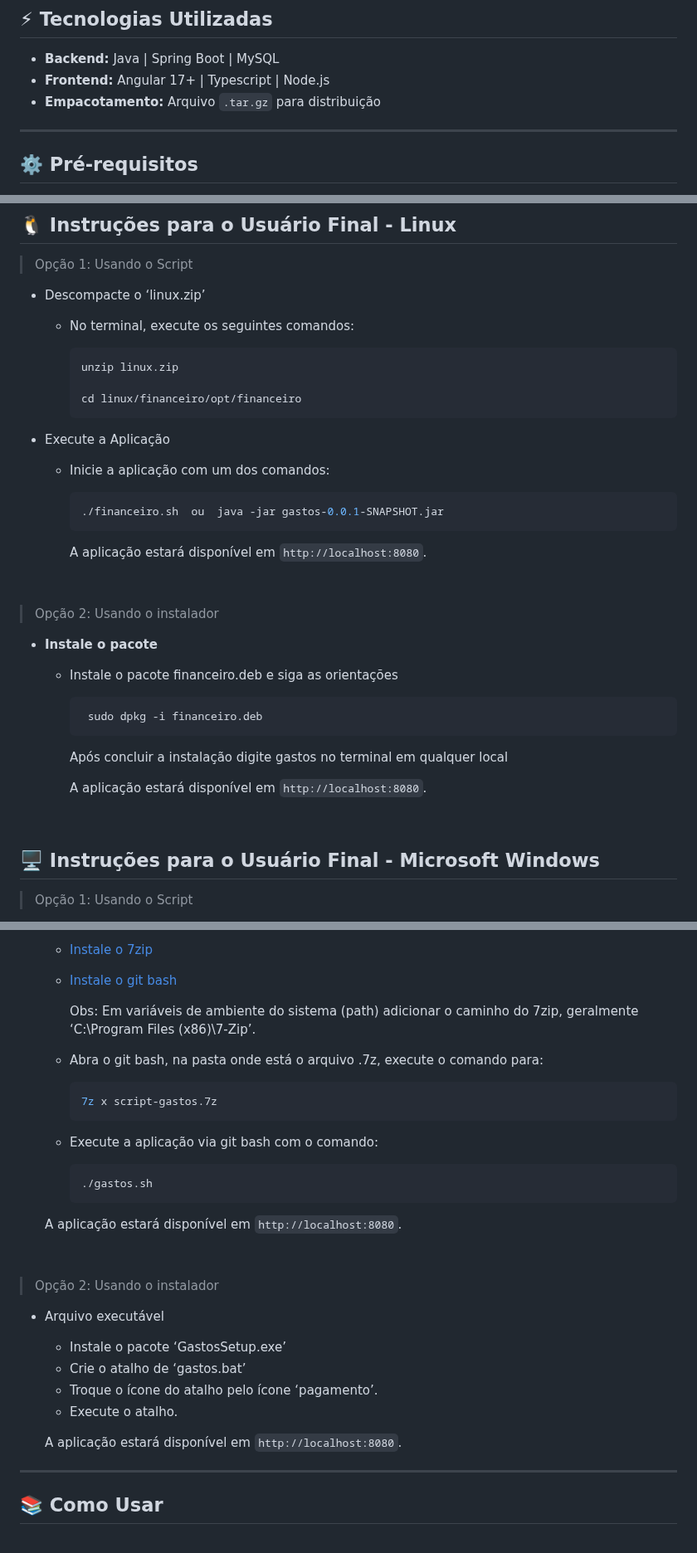
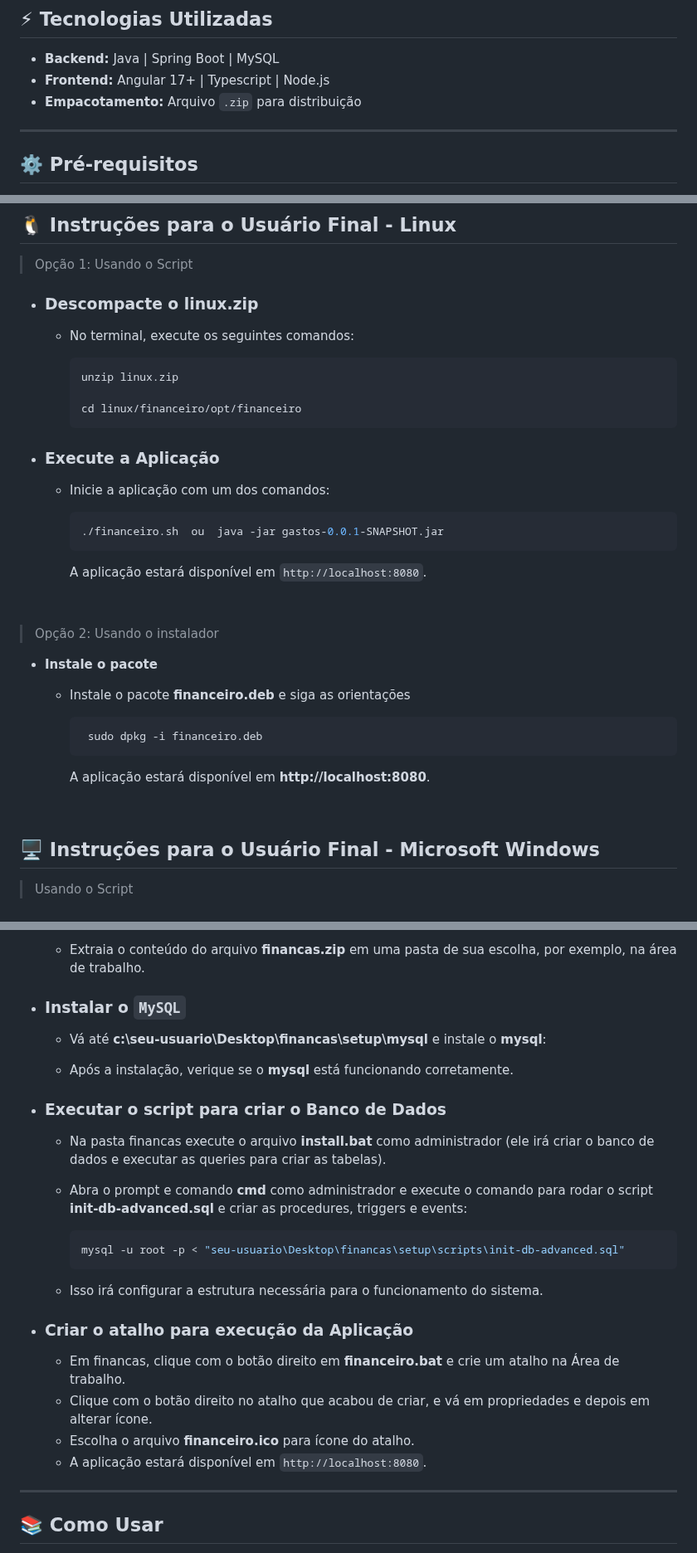
Before and after one commit to alexandrelorena/financeiro, a Markdown page: README.md, 3 parts joined by grey strips. Shown at 83% size. GitHub-like rendering.

Commit message:
Atualizado o README

````diff
--- a/README.md
+++ b/README.md
@@ -19,7 +19,7 @@
 
 - **Backend:** Java | Spring Boot | MySQL
 - **Frontend:** Angular 17+ | Typescript | Node.js
-- **Empacotamento:** Arquivo `.tar.gz` para distribuição
+- **Empacotamento:** Arquivo `.zip` para distribuição
 
 ---
 
@@ -71,7 +71,7 @@ Verifique se as variáveis de ambiente estão configuradas corretamente.
 
 > Opção 1: Usando o Script
 
-- Descompacte o ‘linux.zip’
+- ### Descompacte o **linux.zip**
 
   - No terminal, execute os seguintes comandos:
 
@@ -81,7 +81,7 @@ Verifique se as variáveis de ambiente estão configuradas corretamente.
     cd linux/financeiro/opt/financeiro
     ```
 
-- Execute a Aplicação
+- ### Execute a Aplicação
 
   - Inicie a aplicação com um dos comandos:
 
@@ -97,19 +97,18 @@ Verifique se as variáveis de ambiente estão configuradas corretamente.
 
 - **Instale o pacote**
 
-  - Instale o pacote financeiro.deb e siga as orientações
+  - Instale o pacote **financeiro.deb** e siga as orientações
 
     ```bash
      sudo dpkg -i financeiro.deb
     ```
 
-    Após concluir a instalação digite gastos no terminal em qualquer local
 
-    A aplicação estará disponível em `http://localhost:8080`.
+    A aplicação estará disponível em **http://localhost:8080**.
 
 &nbsp;
 
 ## 🖥️ <span style="color:yellow;">Instruções para o Usuário Final - Microsoft Windows <span>
 
-> Opção 1: Usando o Script
+> Usando o Script
 
@@ -117,35 +116,29 @@ Verifique se as variáveis de ambiente estão configuradas corretamente.
 
-  - [Instale o 7zip](https://www.7-zip.org/)
-  - [Instale o git bash](https://git-scm.com/downloads/win)
+    - Extraia o conteúdo do arquivo **financas.zip** em uma pasta de sua escolha, por exemplo, na área de trabalho.
 
-    Obs: Em variáveis de ambiente do sistema (path) adicionar o caminho do 7zip, geralmente ‘C:\Program Files (x86)\7-Zip’.
+- ### Instalar o <code style="color: brown;"><b>MySQL</b></code>
 
-  - Abra o git bash, na pasta onde está o arquivo .7z, execute o comando para:
+    - Vá até **c:\seu-usuario\Desktop\financas\setup\mysql** e instale o **mysql**:
 
-    ```bash
-    7z x script-gastos.7z
-    ```
+    - Após a instalação, verique se o **mysql** está funcionando corretamente.
 
-  - Execute a aplicação via git bash com o comando:
+- ### Executar o script para criar o Banco de Dados
 
-    ```bash
-    ./gastos.sh
-    ```
+    - Na pasta financas execute o arquivo **install.bat** como administrador (ele irá criar o banco de dados e executar as queries para criar as tabelas).
+    - Abra o prompt e comando **cmd** como administrador e execute o comando para rodar o script **init-db-advanced.sql** e criar as procedures, triggers e events:
 
-  A aplicação estará disponível em `http://localhost:8080`.
+      ```bash
+      mysql -u root -p < "seu-usuario\Desktop\financas\setup\scripts\init-db-advanced.sql"
+      ```
+    - Isso irá configurar a estrutura necessária para o funcionamento do sistema.
 
-&nbsp;
+- ### Criar o atalho para execução da Aplicação
 
-> Opção 2: Usando o instalador
 
-- Arquivo executável
-
-  - Instale o pacote ‘GastosSetup.exe’
-  - Crie o atalho de ‘gastos.bat’
-  - Troque o ícone do atalho pelo ícone ‘pagamento’.
-  - Execute o atalho.
-
-  A aplicação estará disponível em `http://localhost:8080`.
+  - Em financas, clique com o botão direito em **financeiro.bat** e crie um atalho na Área de trabalho.
+  - Clique com o botão direito no atalho que acabou de criar, e vá em propriedades e depois em alterar ícone.
+  - Escolha o arquivo **financeiro.ico** para ícone do atalho.
+  - A aplicação estará disponível em `http://localhost:8080`.
 
 ---
 
````
Also changed, not shown: other parts of README.md (+1 -1 lines).
